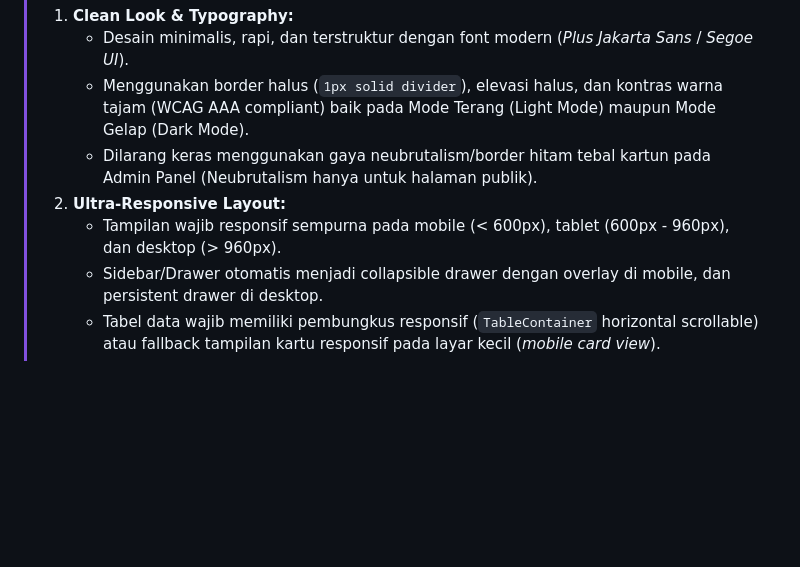
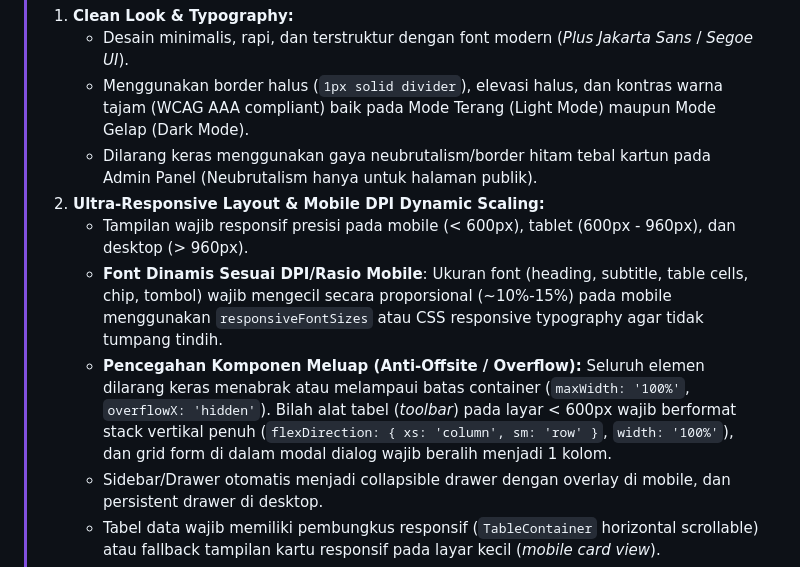
Before and after one commit to BayuKun28/infobay, a Markdown page: RULES.md, the part around the change. Drawn GitHub-style; blank space fills up the shorter version.

Commit message:
docs(rules): add mobile responsive typography and anti-overflow standard for admin panel

```diff
--- a/RULES.md
+++ b/RULES.md
@@ -69,8 +69,10 @@ DB_PASSWORD=InfobaySecure2026!
 >    - Desain minimalis, rapi, dan terstruktur dengan font modern (*Plus Jakarta Sans* / *Segoe UI*).
 >    - Menggunakan border halus (`1px solid divider`), elevasi halus, dan kontras warna tajam (WCAG AAA compliant) baik pada Mode Terang (Light Mode) maupun Mode Gelap (Dark Mode).
 >    - Dilarang keras menggunakan gaya neubrutalism/border hitam tebal kartun pada Admin Panel (Neubrutalism hanya untuk halaman publik).
-> 2. **Ultra-Responsive Layout:**
->    - Tampilan wajib responsif sempurna pada mobile (< 600px), tablet (600px - 960px), dan desktop (> 960px).
+> 2. **Ultra-Responsive Layout & Mobile DPI Dynamic Scaling:**
+>    - Tampilan wajib responsif presisi pada mobile (< 600px), tablet (600px - 960px), dan desktop (> 960px).
+>    - **Font Dinamis Sesuai DPI/Rasio Mobile**: Ukuran font (heading, subtitle, table cells, chip, tombol) wajib mengecil secara proporsional (~10%-15%) pada mobile menggunakan `responsiveFontSizes` atau CSS responsive typography agar tidak tumpang tindih.
+>    - **Pencegahan Komponen Meluap (Anti-Offsite / Overflow):** Seluruh elemen dilarang keras menabrak atau melampaui batas container (`maxWidth: '100%'`, `overflowX: 'hidden'`). Bilah alat tabel (*toolbar*) pada layar < 600px wajib berformat stack vertikal penuh (`flexDirection: { xs: 'column', sm: 'row' }`, `width: '100%'`), dan grid form di dalam modal dialog wajib beralih menjadi 1 kolom.
 >    - Sidebar/Drawer otomatis menjadi collapsible drawer dengan overlay di mobile, dan persistent drawer di desktop.
 >    - Tabel data wajib memiliki pembungkus responsif (`TableContainer` horizontal scrollable) atau fallback tampilan kartu responsif pada layar kecil (*mobile card view*).
 > 3. **Anti-AI Slop & ZERO EMOJI (Strictly Enforced):**
```
